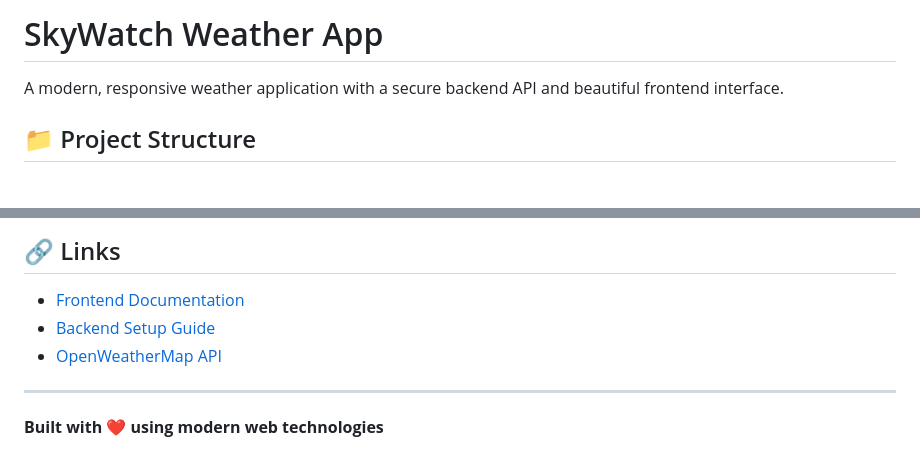
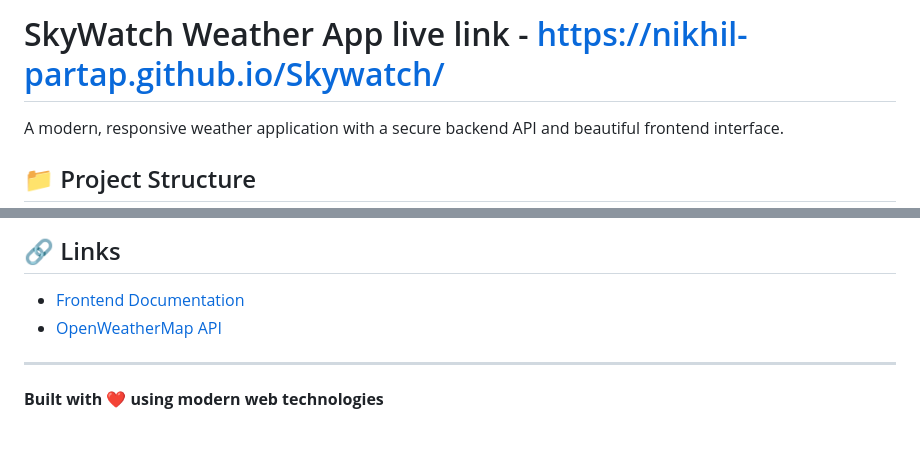
Before and after one commit to nikhil-partap/Skywatch, a Markdown page: README.md, 2 parts joined by grey strips. Drawn GitHub-style; blank space fills up the shorter version.

```diff
--- a/README.md
+++ b/README.md
@@ -1,4 +1,4 @@
-# SkyWatch Weather App
+# SkyWatch Weather App live link - https://nikhil-partap.github.io/Skywatch/
 
 A modern, responsive weather application with a secure backend API and beautiful frontend interface.
 
@@ -167,7 +167,6 @@ This project is open source and available under the MIT License.
 ## 🔗 Links
 
 - [Frontend Documentation](README.md)
-- [Backend Setup Guide](skywatch-backend/BACKEND_SETUP.md)
 - [OpenWeatherMap API](https://openweathermap.org/api)
 
 ---
```
